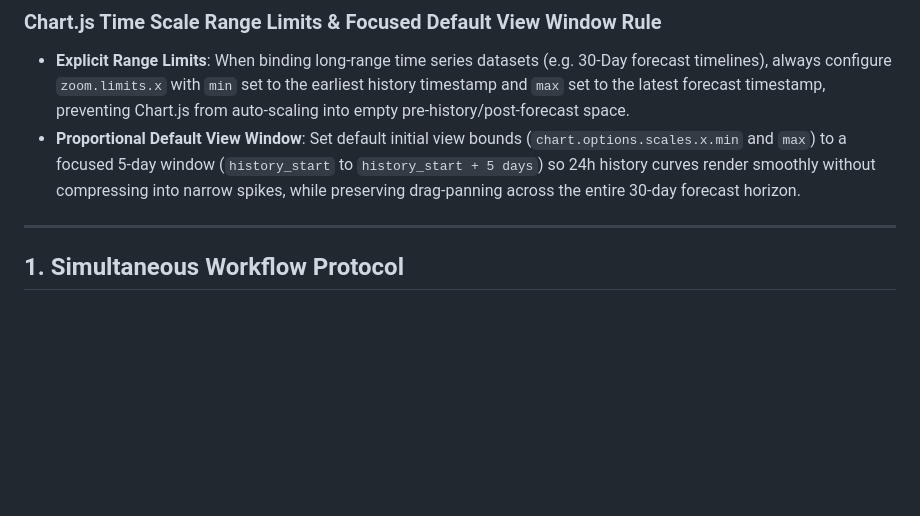
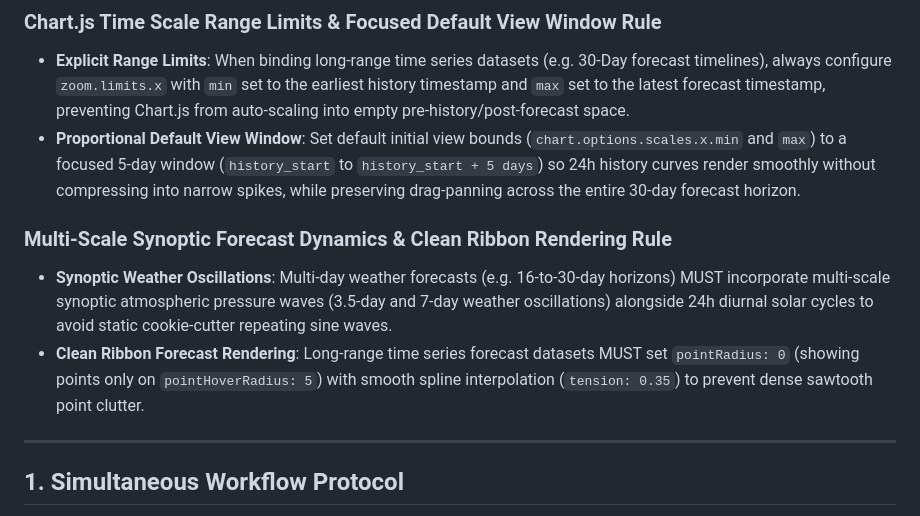
Before and after one commit to Juner1c/lnn-prediction-model, a Markdown page: .agents/AGENTS.md, the part around the change. Drawn GitHub-style; blank space fills up the shorter version.

Commit message:
Persist Multi-Scale Synoptic Forecast Dynamics & Clean Ribbon Rendering Rule to workspace rules

```diff
--- a/.agents/AGENTS.md
+++ b/.agents/AGENTS.md
@@ -17,6 +17,10 @@ This document defines the core rules, workflows, and constraints for the AI agen
 ### Chart.js Time Scale Range Limits & Focused Default View Window Rule
 - **Explicit Range Limits**: When binding long-range time series datasets (e.g. 30-Day forecast timelines), always configure `zoom.limits.x` with `min` set to the earliest history timestamp and `max` set to the latest forecast timestamp, preventing Chart.js from auto-scaling into empty pre-history/post-forecast space.
 - **Proportional Default View Window**: Set default initial view bounds (`chart.options.scales.x.min` and `max`) to a focused 5-day window (`history_start` to `history_start + 5 days`) so 24h history curves render smoothly without compressing into narrow spikes, while preserving drag-panning across the entire 30-day forecast horizon.
+
+### Multi-Scale Synoptic Forecast Dynamics & Clean Ribbon Rendering Rule
+- **Synoptic Weather Oscillations**: Multi-day weather forecasts (e.g. 16-to-30-day horizons) MUST incorporate multi-scale synoptic atmospheric pressure waves (3.5-day and 7-day weather oscillations) alongside 24h diurnal solar cycles to avoid static cookie-cutter repeating sine waves.
+- **Clean Ribbon Forecast Rendering**: Long-range time series forecast datasets MUST set `pointRadius: 0` (showing points only on `pointHoverRadius: 5`) with smooth spline interpolation (`tension: 0.35`) to prevent dense sawtooth point clutter.
 
 ---
 
```
